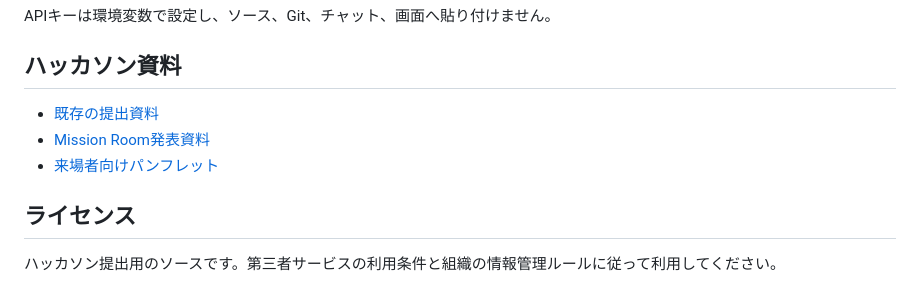
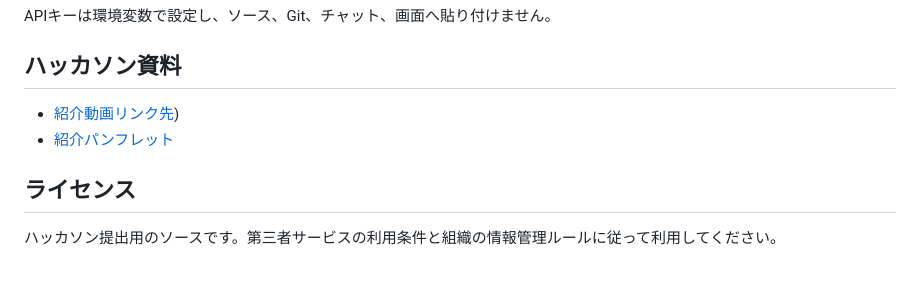
Before and after one commit to 009-next/Connect-Force, a Markdown page: README.md, the part around the change. Drawn GitHub-style.

```diff
--- a/README.md
+++ b/README.md
@@ -84,9 +84,8 @@ APIキーは環境変数で設定し、ソース、Git、チャット、画面
 
 ## ハッカソン資料
 
-- [既存の提出資料](./hackathon_materials/)
-- [Mission Room発表資料](./hackathon-kit/Connect-Force_ハッカソン発表資料_20260921_E2E_最終版_v3.pptx)
-- [来場者向けパンフレット](./hackathon-kit/Connect-Force_来場者パンフレット.pdf)
+- [紹介動画リンク先](https://youtu.be/-M7Yo9JgqXE))
+- [紹介パンフレット](./hackathon-kit/Connect-Force_来場者パンフレット.pdf)
 
 ## ライセンス
 
```
